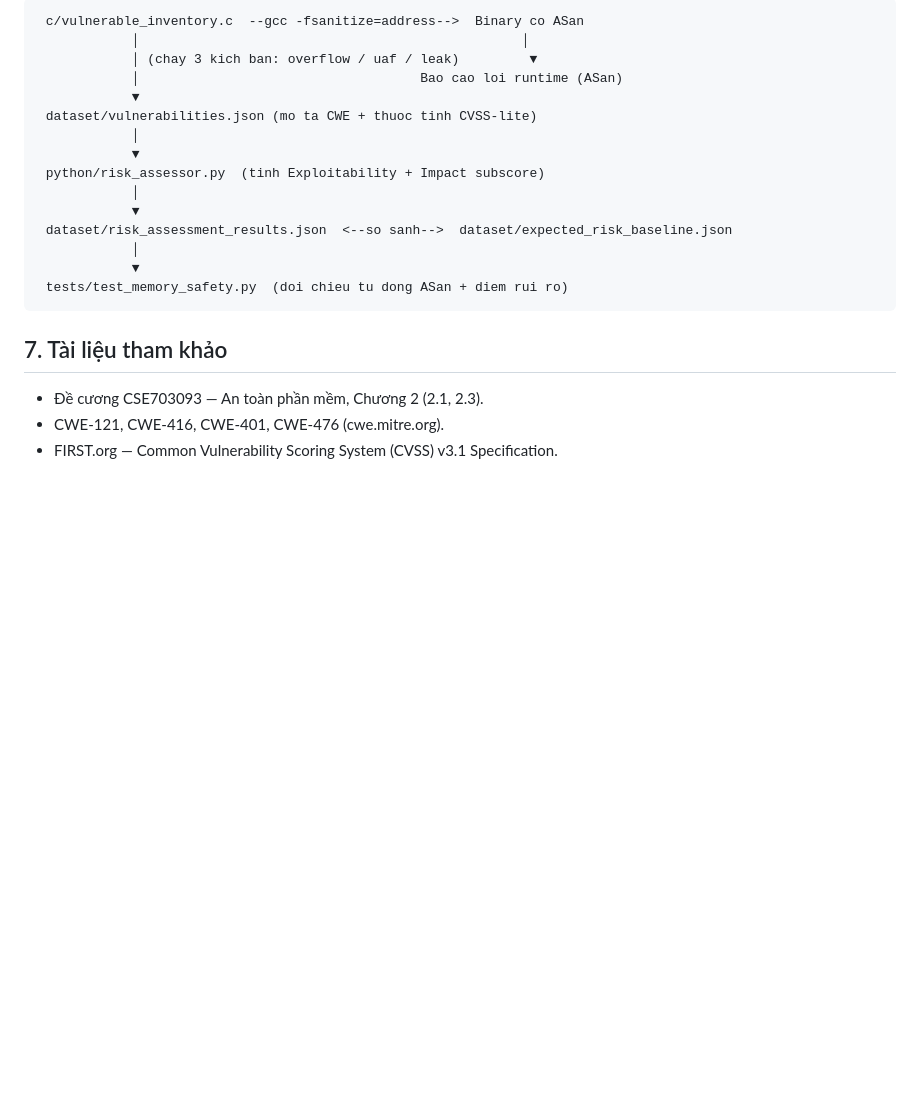
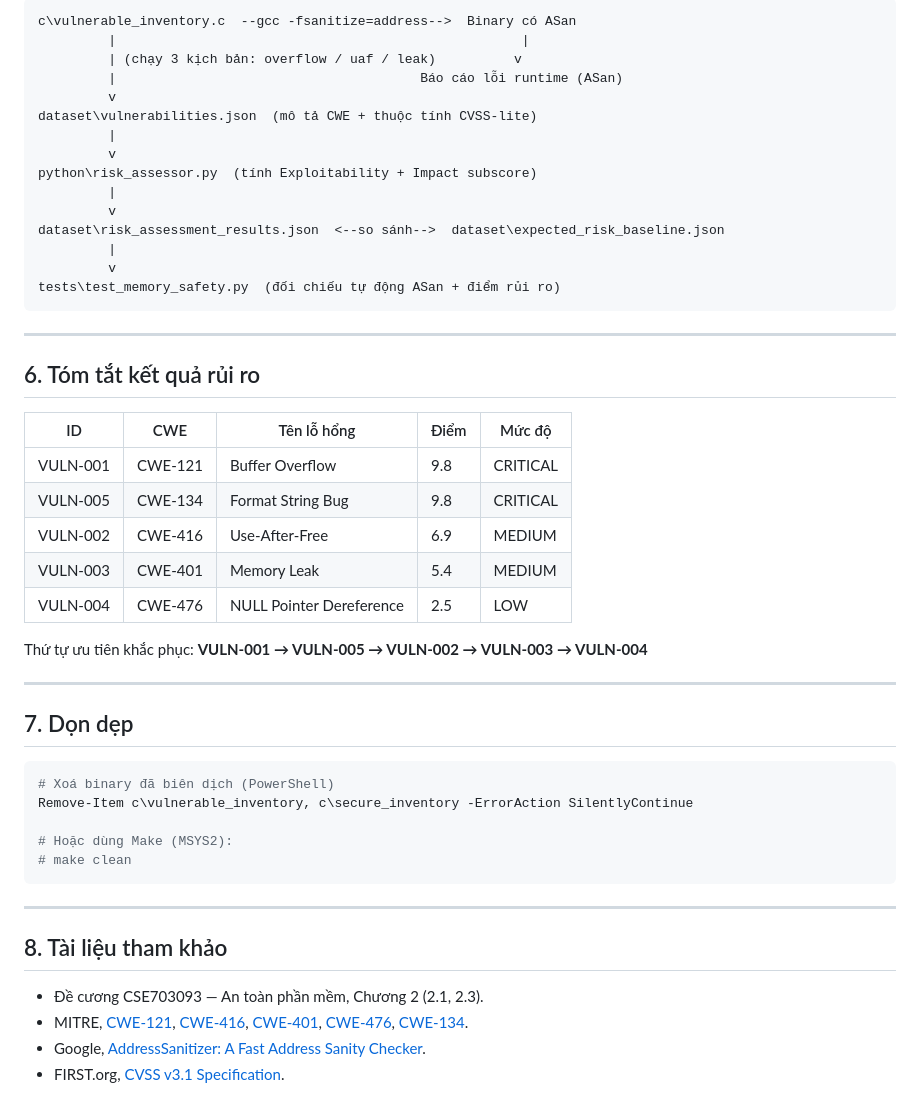
Before and after one commit to manhnx05/soft_sec_lab3_secure_memory, a Markdown page: README.md, the part around one of its changes. Drawn GitHub-style; blank space fills up the shorter version.

````diff
--- a/README.md
+++ b/README.md
@@ -73,23 +166,53 @@ make test
 
 ```
- c/vulnerable_inventory.c  --gcc -fsanitize=address-->  Binary co ASan
-            │                                                 │
-            │ (chay 3 kich ban: overflow / uaf / leak)         ▼
-            │                                    Bao cao loi runtime (ASan)
-            ▼
- dataset/vulnerabilities.json (mo ta CWE + thuoc tinh CVSS-lite)
-            │
-            ▼
- python/risk_assessor.py  (tinh Exploitability + Impact subscore)
-            │
-            ▼
- dataset/risk_assessment_results.json  <--so sanh-->  dataset/expected_risk_baseline.json
-            │
-            ▼
- tests/test_memory_safety.py  (doi chieu tu dong ASan + diem rui ro)
+c\vulnerable_inventory.c  --gcc -fsanitize=address-->  Binary có ASan
+         |                                                    |
+         | (chạy 3 kịch bản: overflow / uaf / leak)          v
+         |                                       Báo cáo lỗi runtime (ASan)
+         v
+dataset\vulnerabilities.json  (mô tả CWE + thuộc tính CVSS-lite)
+         |
+         v
+python\risk_assessor.py  (tính Exploitability + Impact subscore)
+         |
+         v
+dataset\risk_assessment_results.json  <--so sánh-->  dataset\expected_risk_baseline.json
+         |
+         v
+tests\test_memory_safety.py  (đối chiếu tự động ASan + điểm rủi ro)
 ```
 
-## 7. Tài liệu tham khảo
+---
+
+## 6. Tóm tắt kết quả rủi ro
+
+| ID | CWE | Tên lỗ hổng | Điểm | Mức độ |
+|---|---|---|---|---|
+| VULN-001 | CWE-121 | Buffer Overflow | 9.8 | CRITICAL |
+| VULN-005 | CWE-134 | Format String Bug | 9.8 | CRITICAL |
+| VULN-002 | CWE-416 | Use-After-Free | 6.9 | MEDIUM |
+| VULN-003 | CWE-401 | Memory Leak | 5.4 | MEDIUM |
+| VULN-004 | CWE-476 | NULL Pointer Dereference | 2.5 | LOW |
+
+Thứ tự ưu tiên khắc phục: **VULN-001 → VULN-005 → VULN-002 → VULN-003 → VULN-004**
+
+---
+
+## 7. Dọn dẹp
+
+```powershell
+# Xoá binary đã biên dịch (PowerShell)
+Remove-Item c\vulnerable_inventory, c\secure_inventory -ErrorAction SilentlyContinue
+
+# Hoặc dùng Make (MSYS2):
+# make clean
+```
+
+---
+
+## 8. Tài liệu tham khảo
+
 - Đề cương CSE703093 — An toàn phần mềm, Chương 2 (2.1, 2.3).
-- CWE-121, CWE-416, CWE-401, CWE-476 (cwe.mitre.org).
-- FIRST.org — Common Vulnerability Scoring System (CVSS) v3.1 Specification.
+- MITRE, [CWE-121](https://cwe.mitre.org/data/definitions/121.html), [CWE-416](https://cwe.mitre.org/data/definitions/416.html), [CWE-401](https://cwe.mitre.org/data/definitions/401.html), [CWE-476](https://cwe.mitre.org/data/definitions/476.html), [CWE-134](https://cwe.mitre.org/data/definitions/134.html).
+- Google, [AddressSanitizer: A Fast Address Sanity Checker](https://static.googleusercontent.com/media/research.google.com/en//pubs/archive/37752.pdf).
+- FIRST.org, [CVSS v3.1 Specification](https://www.first.org/cvss/specification-document).
````
Also changed, not shown: other parts of README.md (+130 -37 lines).
